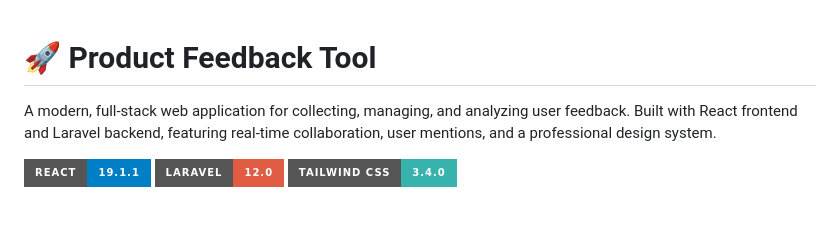
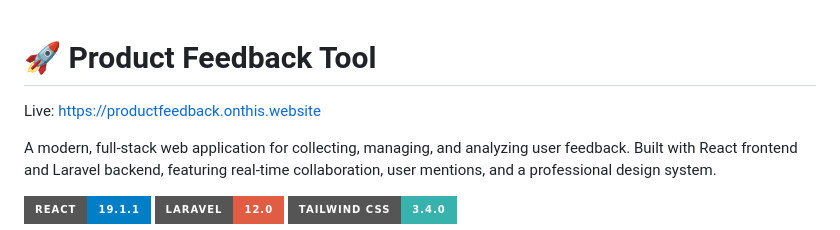
Before and after one commit to ryan7998/product-feedback-tool, a Markdown page: README.md, the part around the change. Drawn GitHub-style; badges without logos; blank space fills up the shorter version.

```diff
--- a/README.md
+++ b/README.md
@@ -1,4 +1,5 @@
 # 🚀 Product Feedback Tool
+Live: https://productfeedback.onthis.website
 
 A modern, full-stack web application for collecting, managing, and analyzing user feedback. Built with React frontend and Laravel backend, featuring real-time collaboration, user mentions, and a professional design system.
 
```
